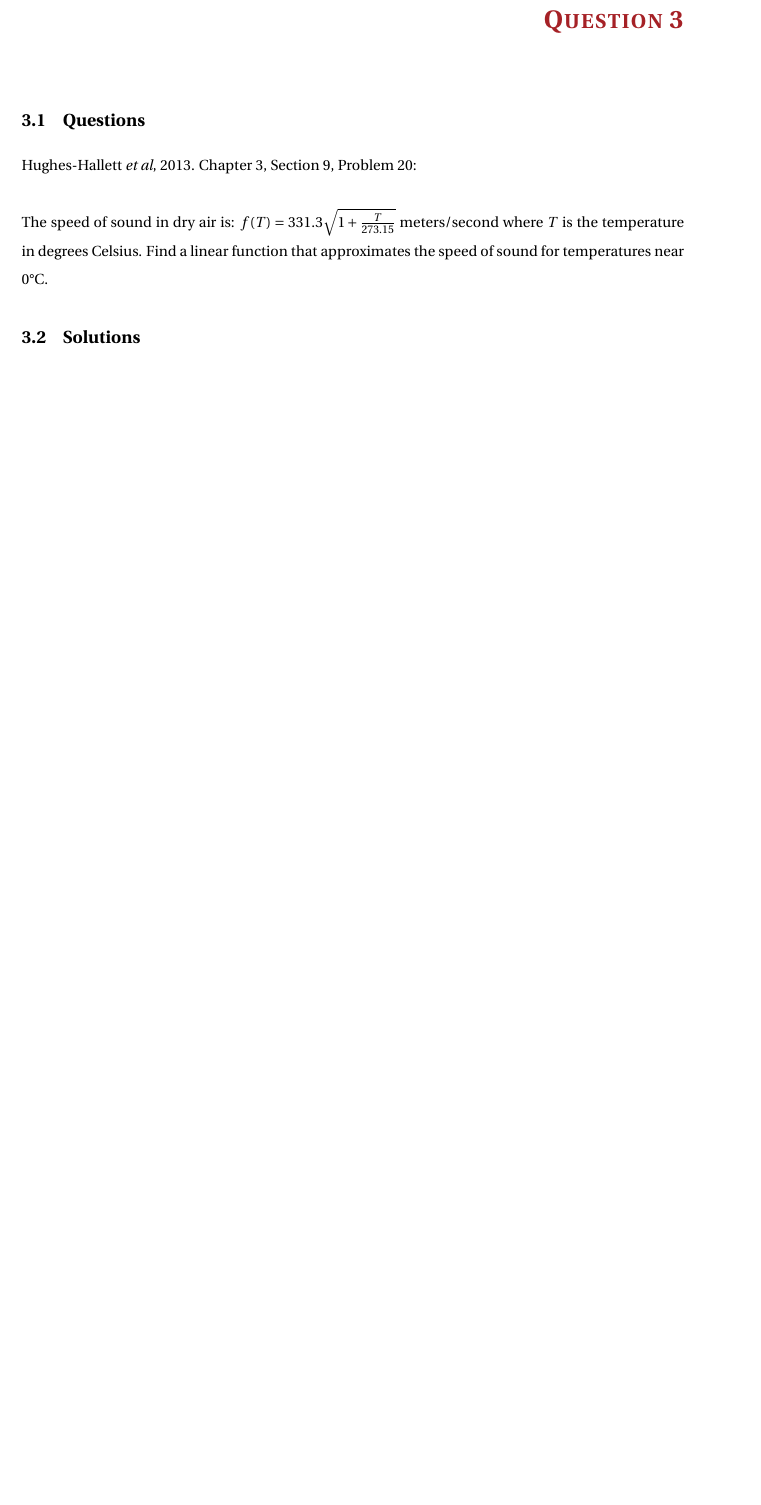
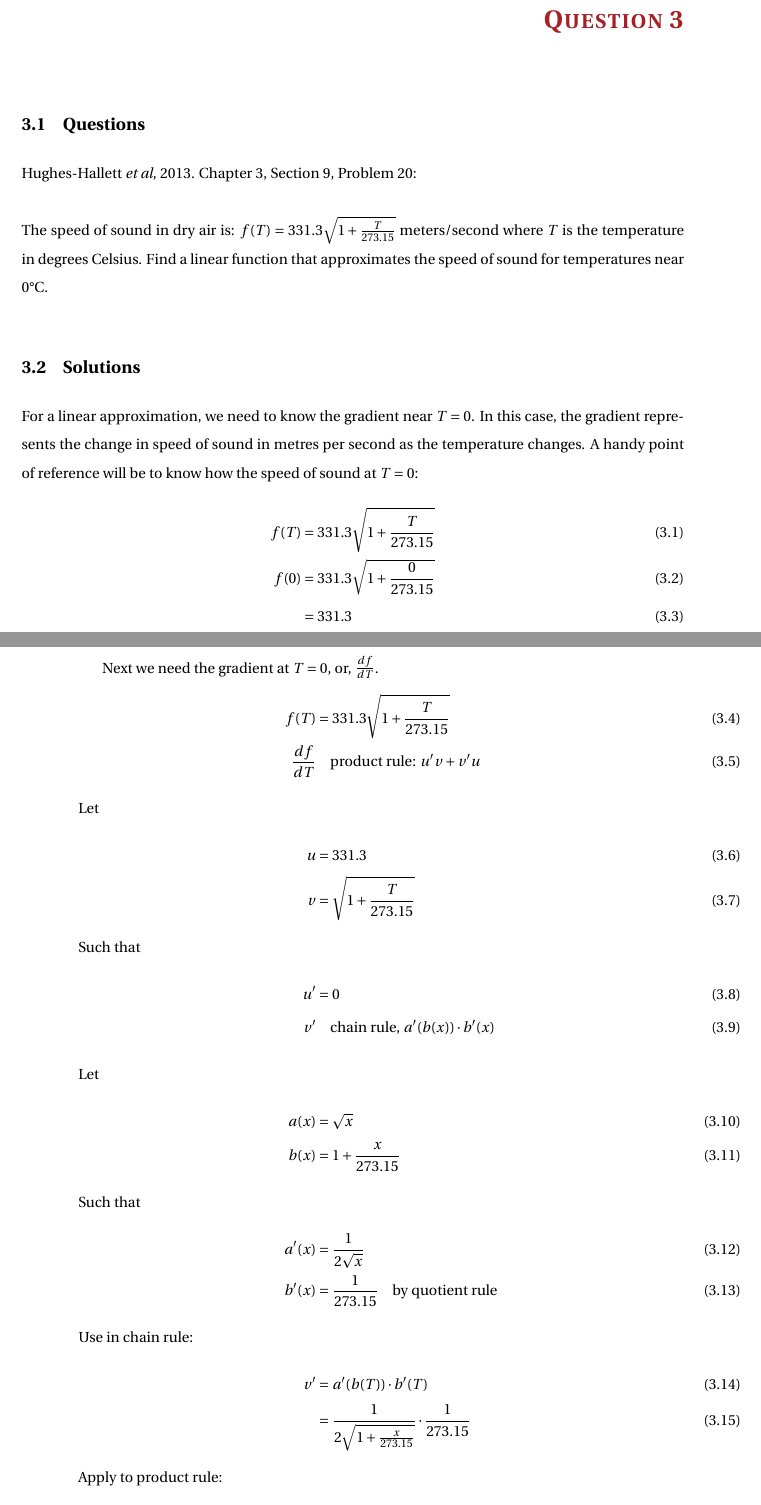
Before and after one commit to carneeki/math135-assignment-2, a LaTeX thesis (MATH135-Assignment-2.tex, which reads solutions/q3/sol.tex): part of page 7 of 14 before the commit and two parts of pages 7 and 8 of 16 after it, the two joined at a grey line, cut so that both start at the same text, the shorter picture padded with empty space. Compiled offline with pdfLaTeX.

Commit message:
solve q3

```diff
--- a/solutions/q3/sol.tex
+++ b/solutions/q3/sol.tex
@@ -8,3 +8,40 @@ temperature in degrees Celsius. Find a linear function that approximates the
 speed of sound for temperatures near $0\degree$C.
 
 \section{Solutions}
+For a linear approximation, we need to know the gradient near $T=0$. In this
+case, the gradient represents the change in speed of sound in metres per second
+as the temperature changes. A handy point of reference will be to know how the
+speed of sound at $T=0$:
+\begin{align}
+  f(T) &= 331.3\sqrt{1+\frac{T}{273.15}} \\
+  f(0) &= 331.3\sqrt{1+\frac{0}{273.15}} \\
+       &= 331.3 \label{eq:q3_t0}
+\end{align}
+
+Next we need the gradient at $T=0$, or, $\frac{df}{dT}$.
+\begin{align}
+  f(T)
+    &= 331.3\sqrt{1+\frac{T}{273.15}} \\
+  \frac{df}{dT} & \quad \text{product rule: $u'v + v'u$}
+  \intertext{Let}
+  u &= 331.3 \\
+  v &= \sqrt{1+\frac{T}{273.15}} \\
+  \intertext{Such that}
+  u' &= 0 \\
+  v' & \quad \text{chain rule, $a'(b(x)) \cdot b'(x)$}
+  \intertext{Let}
+  a(x) &= \sqrt{x} \\
+  b(x) &= 1 + \frac{x}{273.15}
+  \intertext{Such that}
+  a'(x) &= \frac{1}{2\sqrt{x}} \\
+  b'(x) &= \frac{1}{273.15} \quad \text{by quotient rule} \\
+  \intertext{Use in chain rule:}
+  v' &= a'(b(T)) \cdot b'(T) \\
+     &= \frac{1}{2\sqrt{1 + \frac{x}{273.15}}} \cdot \frac{1}{273.15}
+  \intertext{Apply to product rule:}
+  \frac{df}{dT} &= u'v + v'u \\
+  &= 0 + \frac{1}{2\sqrt{1 + \frac{T}{273.15}}} \cdot \frac{1}{273.15} \cdot 331.3 \\
+  \intertext{Evaluate the gradient at $T=0$ (because it makes a horrible square root go away)}
+  &= \frac{1}{2} \cdot \frac{331.3}{273.15} \\
+  &\approx 0.60644\ldots
+\end{align}
```
Also changed, not shown: MATH135-Assignment-2.pdf, out/MATH135-Assignment-2.pdf, solutions/q3/sol.tex (6 more changed lines).
